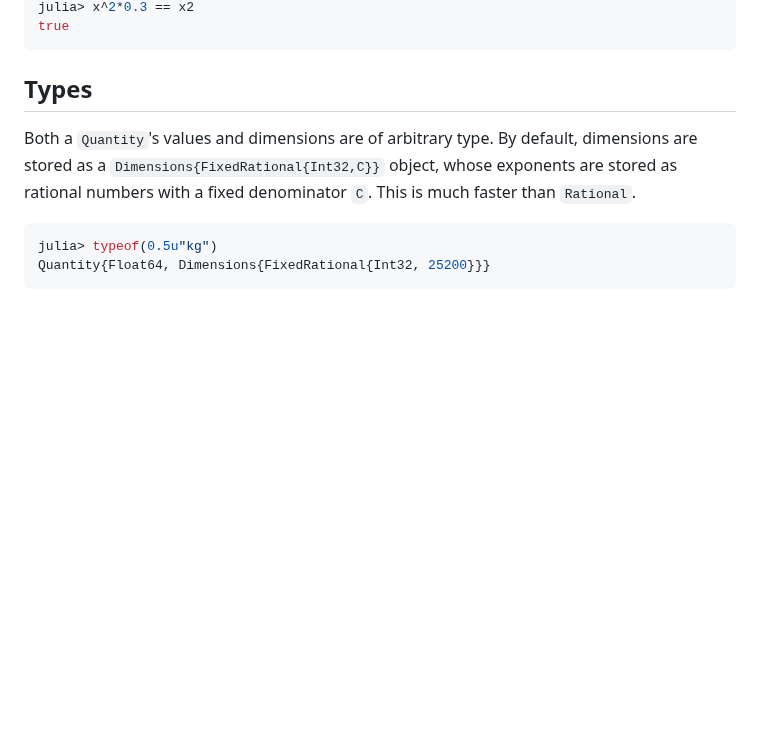
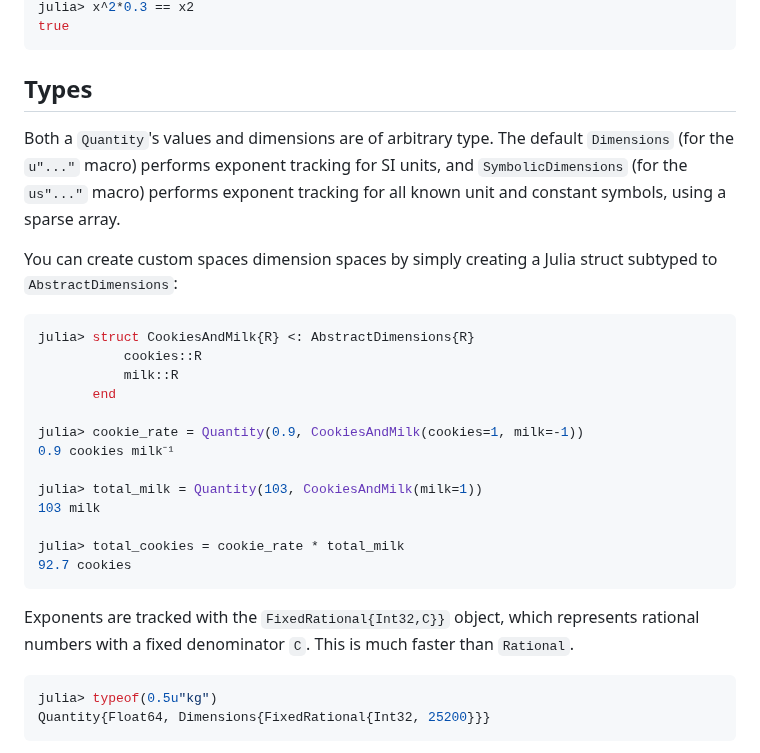
Before and after one commit to SymbolicML/DynamicQuantities.jl, a Markdown page: README.md, the part around the change. Drawn GitHub-style; blank space fills up the shorter version.

Commit message:
Add custom dimensions example

````diff
--- a/README.md
+++ b/README.md
@@ -288,9 +288,32 @@ true
 
 ## Types
 
-Both a `Quantity`'s values and dimensions are of arbitrary type.
-By default, dimensions are stored as a `Dimensions{FixedRational{Int32,C}}`
-object, whose exponents are stored as rational numbers
+Both a `Quantity`'s values and dimensions are of arbitrary type. The default
+`Dimensions` (for the `u"..."` macro) performs exponent tracking for SI units,
+and `SymbolicDimensions` (for the `us"..."` macro) performs exponent tracking
+for all known unit and constant symbols, using a sparse array.
+
+You can create custom spaces dimension spaces by simply creating
+a Julia struct subtyped to `AbstractDimensions`:
+
+```julia
+julia> struct CookiesAndMilk{R} <: AbstractDimensions{R}
+           cookies::R
+           milk::R
+       end
+
+julia> cookie_rate = Quantity(0.9, CookiesAndMilk(cookies=1, milk=-1))
+0.9 cookies milk⁻¹
+
+julia> total_milk = Quantity(103, CookiesAndMilk(milk=1))
+103 milk
+
+julia> total_cookies = cookie_rate * total_milk
+92.7 cookies
+```
+
+Exponents are tracked with the `FixedRational{Int32,C}}`
+object, which represents rational numbers
 with a fixed denominator `C`. This is much faster than `Rational`.
 
 ```julia
````
